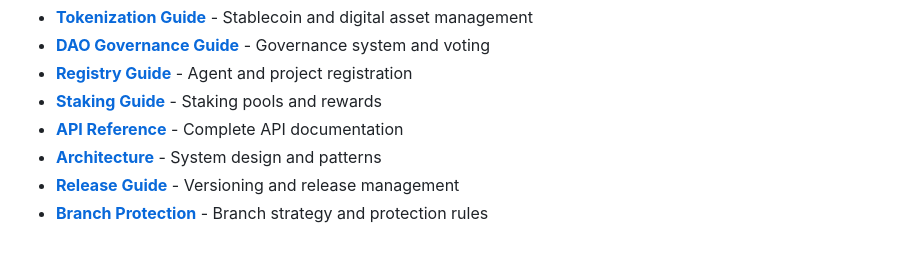
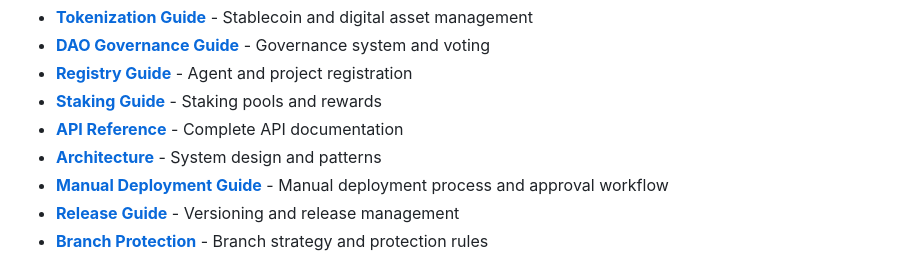
Before and after one commit to pinkycollie/mbtquniverse, a Markdown page: README.md, the part around the change. Drawn GitHub-style.

```diff
--- a/README.md
+++ b/README.md
@@ -257,6 +257,7 @@ Comprehensive documentation is available in the `docs/` directory:
 - **[Staking Guide](docs/STAKING.md)** - Staking pools and rewards
 - **[API Reference](docs/API.md)** - Complete API documentation
 - **[Architecture](docs/ARCHITECTURE.md)** - System design and patterns
+- **[Manual Deployment Guide](docs/MANUAL_DEPLOYMENT.md)** - Manual deployment process and approval workflow
 - **[Release Guide](docs/RELEASE_GUIDE.md)** - Versioning and release management
 - **[Branch Protection](docs/BRANCH_PROTECTION.md)** - Branch strategy and protection rules
 
```
Also changed, not shown: docs/WORKFLOW_RECONFIGURATION_SUMMARY.md (added, +192 -0 lines).
